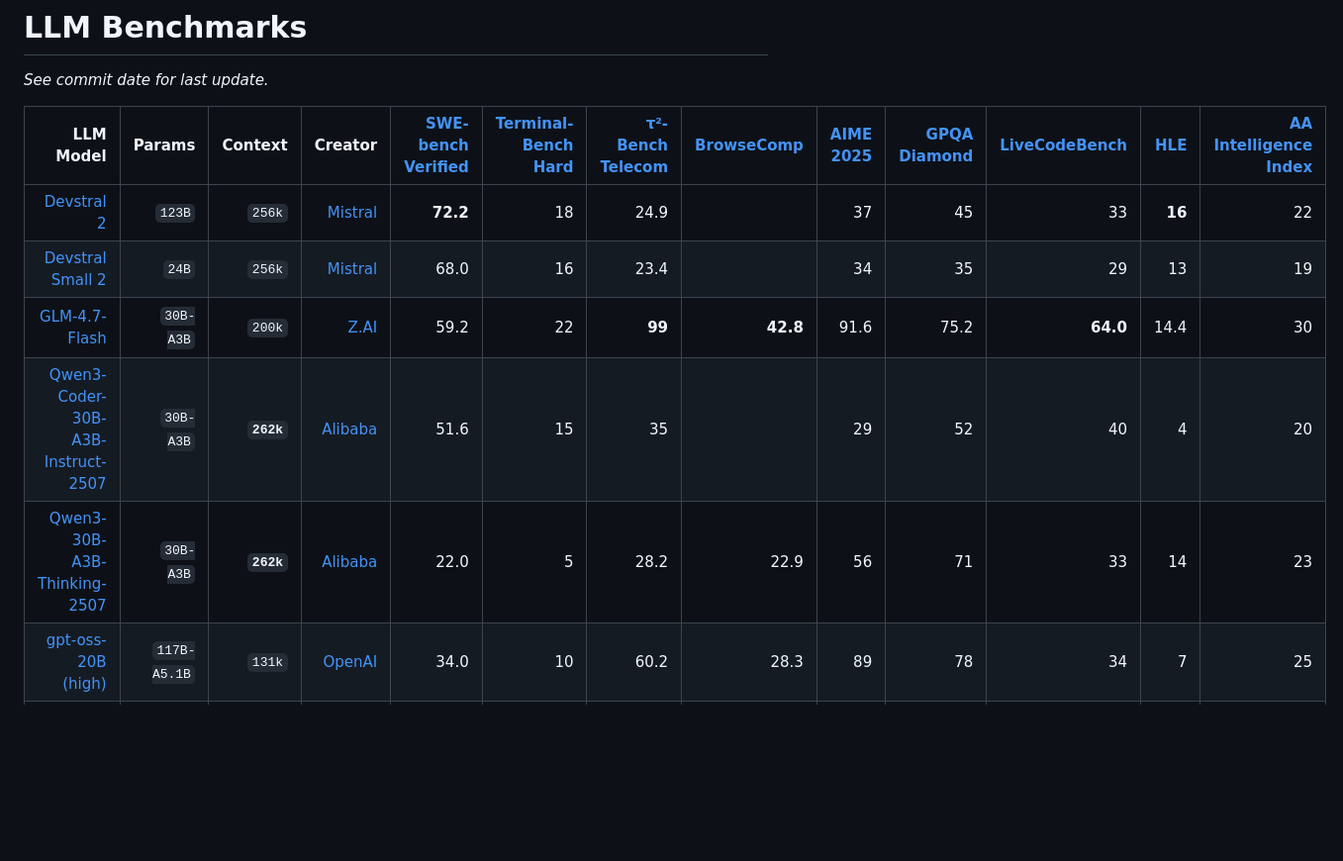
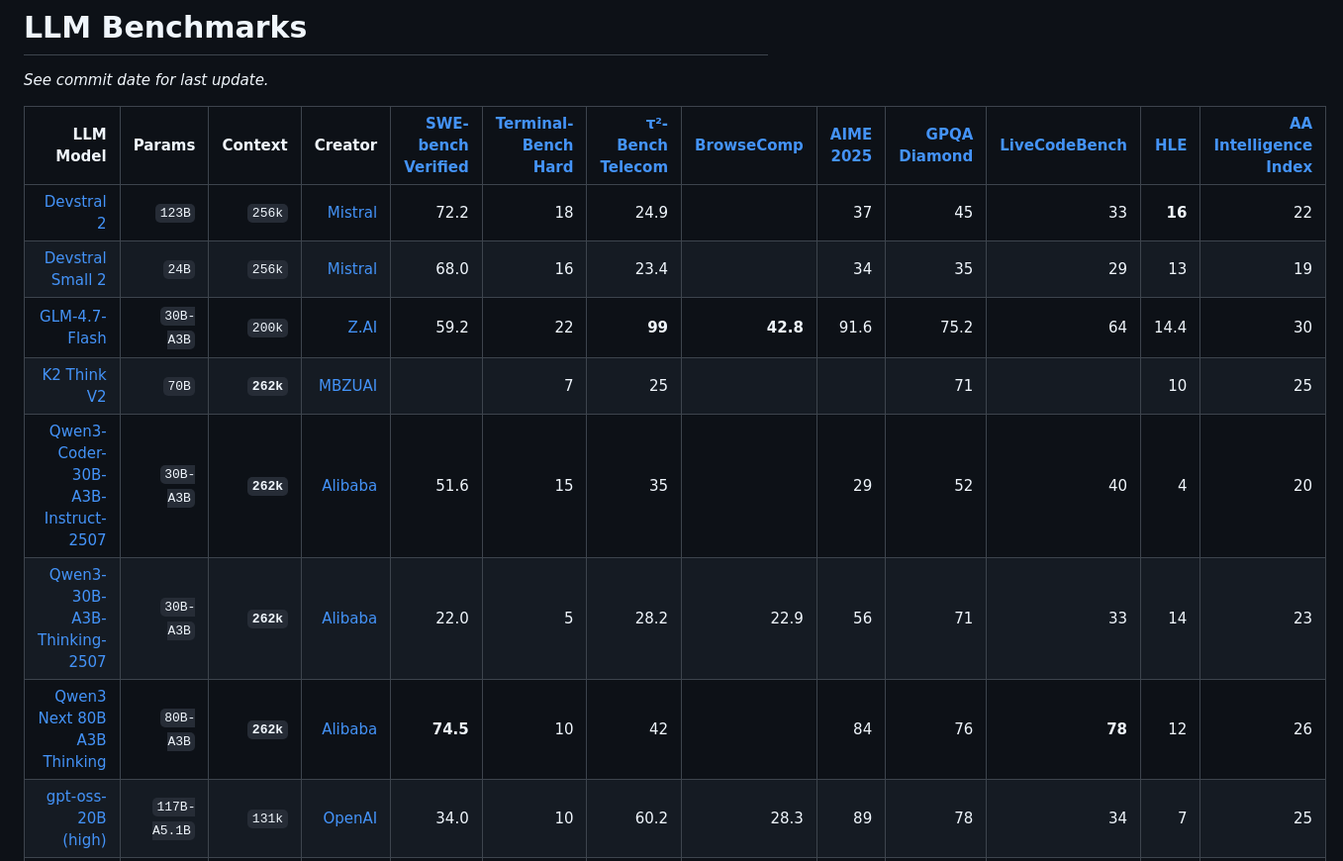
Before and after one commit to dgrieser/ai-bench, a Markdown page: llm.md, the part around the change. Shown at 99% size. Rendered like a GitHub page; blank space fills up the shorter version.

Commit message:
docs(llm-table): update benchmark table with new models and corrected scores
- Remove bold formatting from Devstral 2 scores for consistency
- Fix LiveCodeBench score formatting for GLM‑4.7‑Flash
- Add new entry for K2 Think V2 with context `262k` and updated metrics
- Add Qwen3 Next 80B A3B Thinking entry with benchmark scores
- Adjust context values to bold formatting where needed
- Ensure numeric values are consistently unbolded where appropriate.

```diff
--- a/llm.md
+++ b/llm.md
@@ -4,11 +4,13 @@
 
 | LLM Model                                                                                    | Params       | Context    | Creator                                                 | [SWE-bench Verified](#swe-bench-verified) | [Terminal-Bench Hard](#terminal-bench-hard) | [τ²-Bench Telecom](#tau2-bench-telecom) | [BrowseComp](#browsecomp) | [AIME 2025](#aime-2025) | [GPQA Diamond](#gpqa-diamond) | [LiveCodeBench](#livecodebench) | [HLE](#hle) | [AA Intelligence Index](#aa-intelligence-index) |
 | -------------------------------------------------------------------------------------------: | -----------: | ---------: | ------------------------------------------------------: | ----------------------------------------: | ------------------------------------------: | --------------------------------------: | ------------------------: | ----------------------: | ----------------------------: | ------------------------------: | ----------: | ----------------------------------------------: |
-| [Devstral 2](https://huggingface.co/mistralai/Devstral-2-123B-Instruct-2512)                 | `123B`       | `256k`     | [Mistral](https://mistral.ai/products/studio#models)    | **72.2**                                  | 18                                          | 24.9                                    |                           | 37                      | 45                            | 33                              | **16**      | 22                                              |
+| [Devstral 2](https://huggingface.co/mistralai/Devstral-2-123B-Instruct-2512)                 | `123B`       | `256k`     | [Mistral](https://mistral.ai/products/studio#models)    | 72.2                                      | 18                                          | 24.9                                    |                           | 37                      | 45                            | 33                              | **16**      | 22                                              |
 | [Devstral Small 2](https://huggingface.co/mistralai/Devstral-Small-2-24B-Instruct-2512)      | `24B`        | `256k`     | [Mistral](https://mistral.ai/products/studio#models)    | 68.0                                      | 16                                          | 23.4                                    |                           | 34                      | 35                            | 29                              | 13          | 19                                              |
-| [GLM-4.7-Flash](https://huggingface.co/zai-org/GLM-4.7-Flash)                                | `30B-A3B`    | `200k`     | [Z.AI](https://docs.z.ai/guides/llm/glm-4.7)            | 59.2                                      | 22                                          | **99**                                  | **42.8**                  | 91.6                    | 75.2                          | **64.0**                        | 14.4        | 30                                              |
+| [GLM-4.7-Flash](https://huggingface.co/zai-org/GLM-4.7-Flash)                                | `30B-A3B`    | `200k`     | [Z.AI](https://docs.z.ai/guides/llm/glm-4.7)            | 59.2                                      | 22                                          | **99**                                  | **42.8**                  | 91.6                    | 75.2                          | 64                              | 14.4        | 30                                              |
+| [K2 Think V2](https://huggingface.co/LLM360/K2-Think-V2)                                     | `70B`        | **`262k`** | [MBZUAI](https://www.k2think.ai/k2think)                |                                           | 7                                           | 25                                      |                           |                         | 71                            |                                 | 10          | 25                                              |
 | [Qwen3-Coder-30B-A3B-Instruct-2507](https://huggingface.co/Qwen/Qwen3-30B-A3B-Instruct-2507) | `30B-A3B`    | **`262k`** | [Alibaba](https://qwen.ai/)                             | 51.6                                      | 15                                          | 35                                      |                           | 29                      | 52                            | 40                              | 4           | 20                                              |
 | [Qwen3-30B-A3B-Thinking-2507](https://huggingface.co/Qwen/Qwen3-30B-A3B-Thinking-2507)       | `30B-A3B`    | **`262k`** | [Alibaba](https://qwen.ai/)                             | 22.0                                      | 5                                           | 28.2                                    | 22.9                      | 56                      | 71                            | 33                              | 14          | 23                                              |
+| [Qwen3 Next 80B A3B Thinking](https://huggingface.co/Qwen/Qwen3-Next-80B-A3B-Thinking)       | `80B-A3B`    | **`262k`** | [Alibaba](https://qwen.ai/)                             | **74.5**                                  | 10                                          | 42                                      |                           | 84                      | 76                            | **78**                          | 12          | 26                                              |
 | [gpt-oss-20B (high)](https://huggingface.co/openai/gpt-oss-20b)                              | `117B-A5.1B` | `131k`     | [OpenAI](https://openai.com/index/introducing-gpt-oss/) | 34.0                                      | 10                                          | 60.2                                    | 28.3                      | 89                      | 78                            | 34                              | 7           | 25                                              |
 | [gpt-oss-120B (high)](https://huggingface.co/openai/gpt-oss-120b)                            | `21B-A3.6B`  | `131k`     | [OpenAI](https://openai.com/index/introducing-gpt-oss/) | 62.4                                      | **24**                                      | 65.8                                    | 28.7                      | **93**                  | **88**                        | 39                              | 10          | **33**                                          |
 
```
